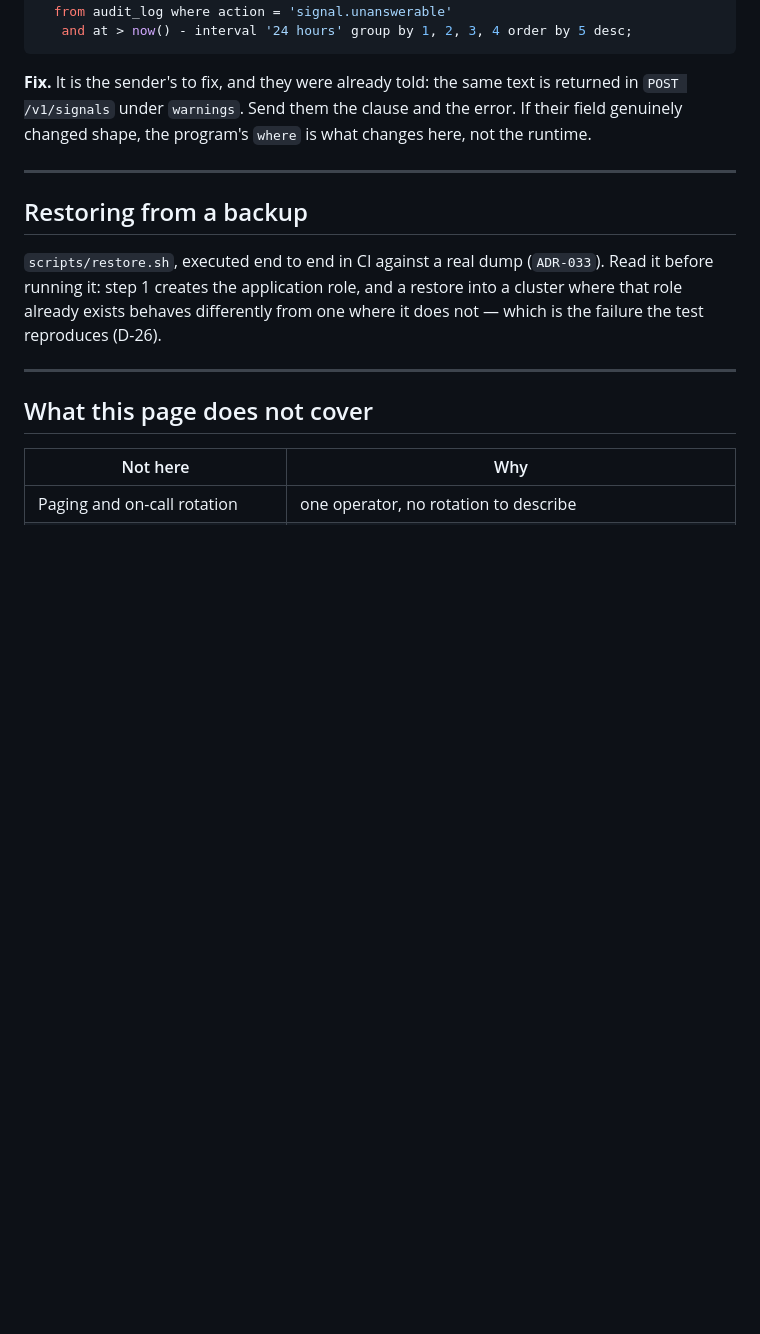
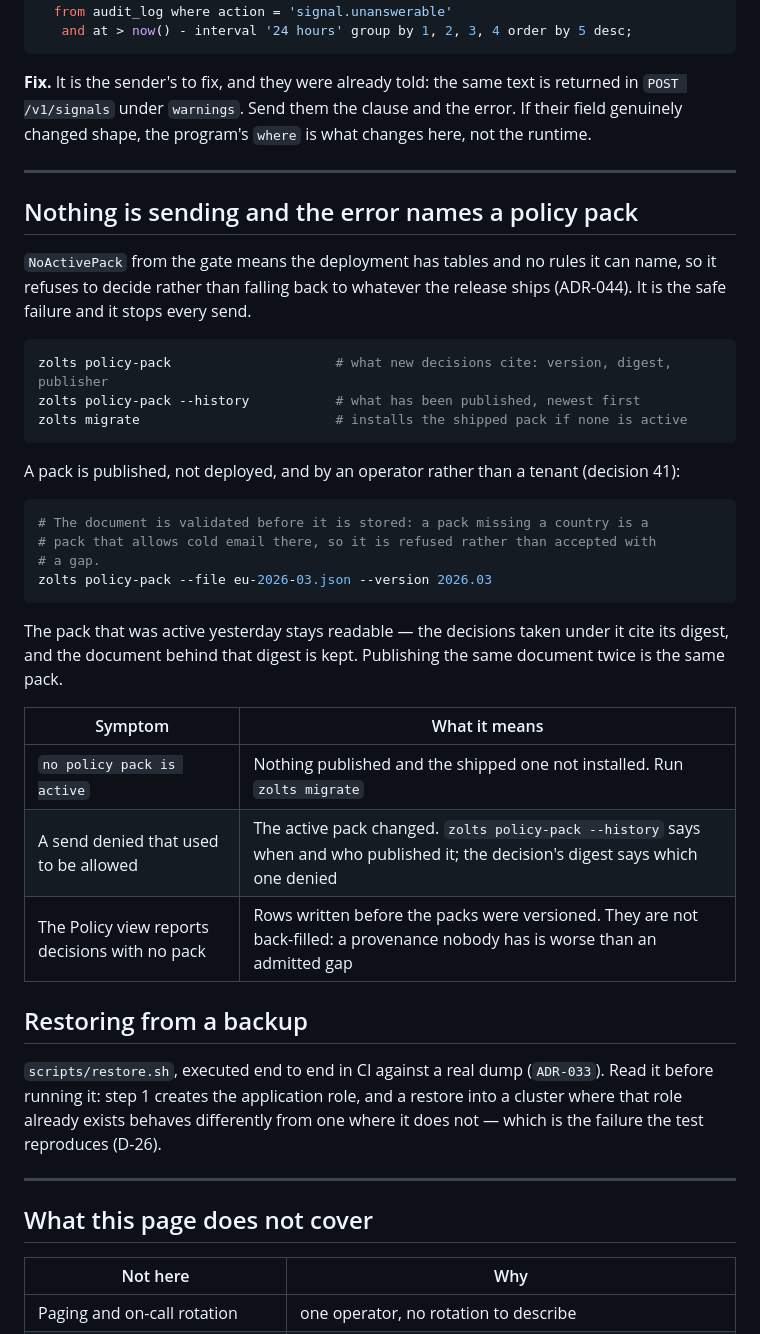
Before and after one commit to Davmunrey/Zolts, a Markdown page: docs/25-runbook.md, the part around the change. GitHub-like rendering; blank space fills up the shorter version.

Commit message:
Write down what publishing a pack means, and the failure it introduces
`docs/11` carried the sentence this change made true — the pack is data,
not code — and had carried it since before there was a pack to publish.
It now says how, names what is still missing (the DPO notification is an
operator writing an email, not a feature), and states that a decision
resolves to the rules as they stood that day.

`docs/23` gains the control and the test that holds it. `docs/25` gains
the failure this introduces: a deployment with no active pack refuses to
decide rather than falling back to the release's own rules, which is the
safe direction and stops every send, so an operator meeting it needs the
three commands rather than a stack trace. Every command on that page was
executed while it was written, as the page claims.

Co-Authored-By: Claude Opus 5 <noreply@anthropic.com>
Claude-Session: https://claude.ai/code/session_01AuyQU99dZRbAryUUs1PvxS

````diff
--- a/docs/25-runbook.md
+++ b/docs/25-runbook.md
@@ -283,6 +283,33 @@ select detail->>'program' as program, detail->>'signal' as signal,
 
 ---
 
+## Nothing is sending and the error names a policy pack
+
+`NoActivePack` from the gate means the deployment has tables and no rules it can name, so it refuses to decide rather than falling back to whatever the release ships (ADR-044). It is the safe failure and it stops every send.
+
+```sh
+zolts policy-pack                     # what new decisions cite: version, digest, publisher
+zolts policy-pack --history           # what has been published, newest first
+zolts migrate                         # installs the shipped pack if none is active
+```
+
+A pack is published, not deployed, and by an operator rather than a tenant (decision 41):
+
+```sh
+# The document is validated before it is stored: a pack missing a country is a
+# pack that allows cold email there, so it is refused rather than accepted with
+# a gap.
+zolts policy-pack --file eu-2026-03.json --version 2026.03
+```
+
+The pack that was active yesterday stays readable — the decisions taken under it cite its digest, and the document behind that digest is kept. Publishing the same document twice is the same pack.
+
+| Symptom | What it means |
+|---|---|
+| `no policy pack is active` | Nothing published and the shipped one not installed. Run `zolts migrate` |
+| A send denied that used to be allowed | The active pack changed. `zolts policy-pack --history` says when and who published it; the decision's digest says which one denied |
+| The Policy view reports decisions with no pack | Rows written before the packs were versioned. They are not back-filled: a provenance nobody has is worse than an admitted gap |
+
 ## Restoring from a backup
 
 `scripts/restore.sh`, executed end to end in CI against a real dump (`ADR-033`). Read it before running it: step 1 creates the application role, and a restore into a cluster where that role already exists behaves differently from one where it does not — which is the failure the test reproduces (D-26).
````
Also changed, not shown: docs/11-compliance-and-governance.md (+4 -2 lines), docs/23-security-register.md (+1 -0 lines).
